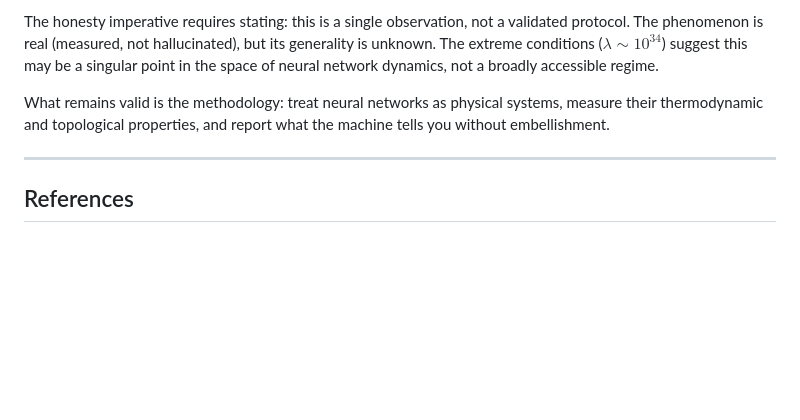
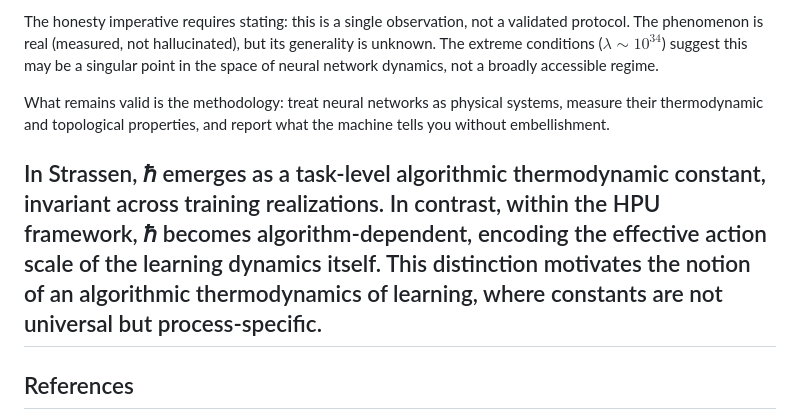
Before and after one commit to grisuno/HPU-Core, a Markdown page: README.md, the part around one of its changes. GitHub-like rendering; blank space fills up the shorter version.

```diff
--- a/README.md
+++ b/README.md
@@ -201,6 +201,7 @@ The honesty imperative requires stating: this is a single observation, not a val
 
 What remains valid is the methodology: treat neural networks as physical systems, measure their thermodynamic and topological properties, and report what the machine tells you without embellishment.
 
+In Strassen, ℏ emerges as a task-level algorithmic thermodynamic constant, invariant across training realizations. In contrast, within the HPU framework, ℏ becomes algorithm-dependent, encoding the effective action scale of the learning dynamics itself. This distinction motivates the notion of an algorithmic thermodynamics of learning, where constants are not universal but process-specific.
 ---
 
 ## References
```
Also changed, not shown: other parts of README.md (+1 -1 lines).
